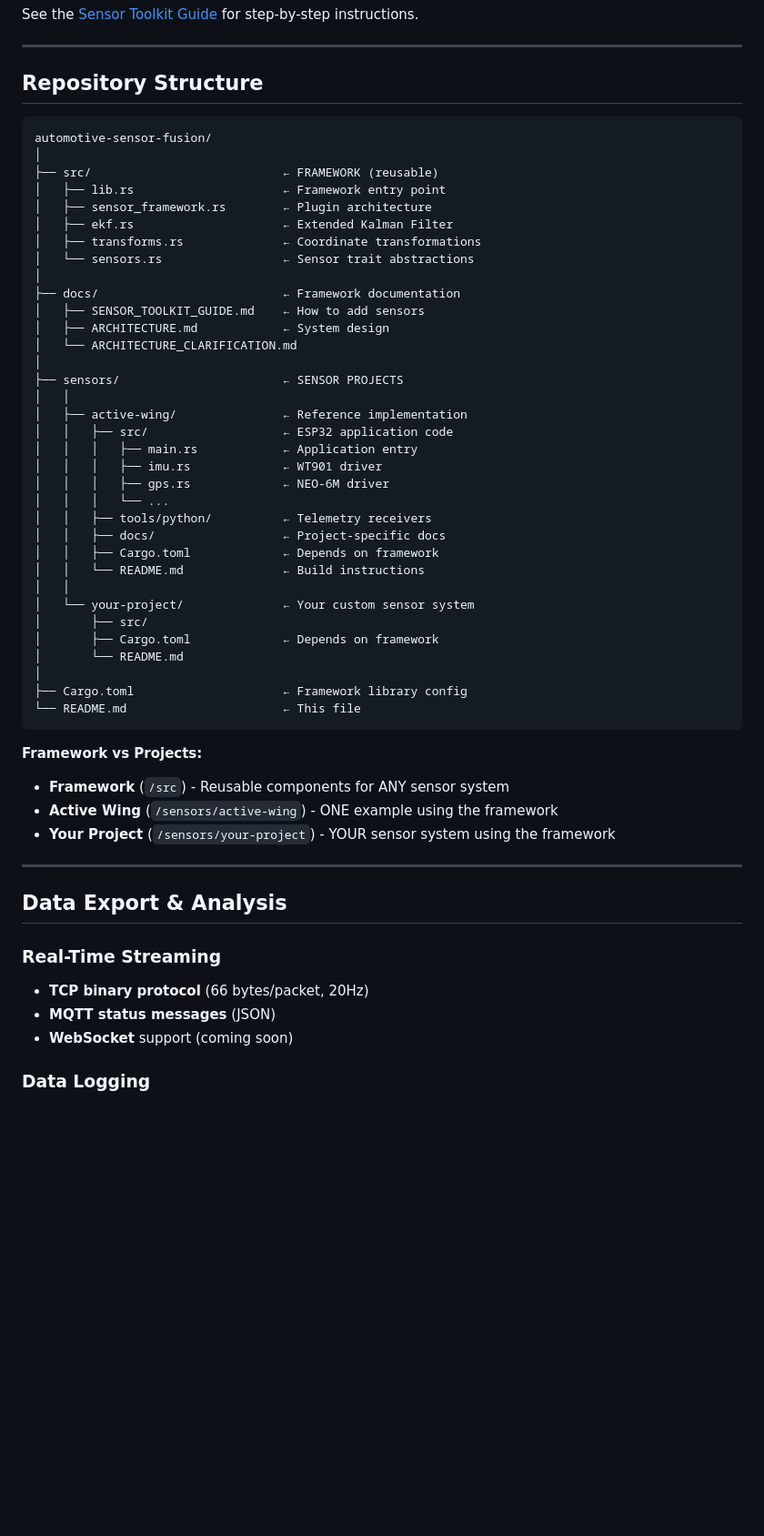
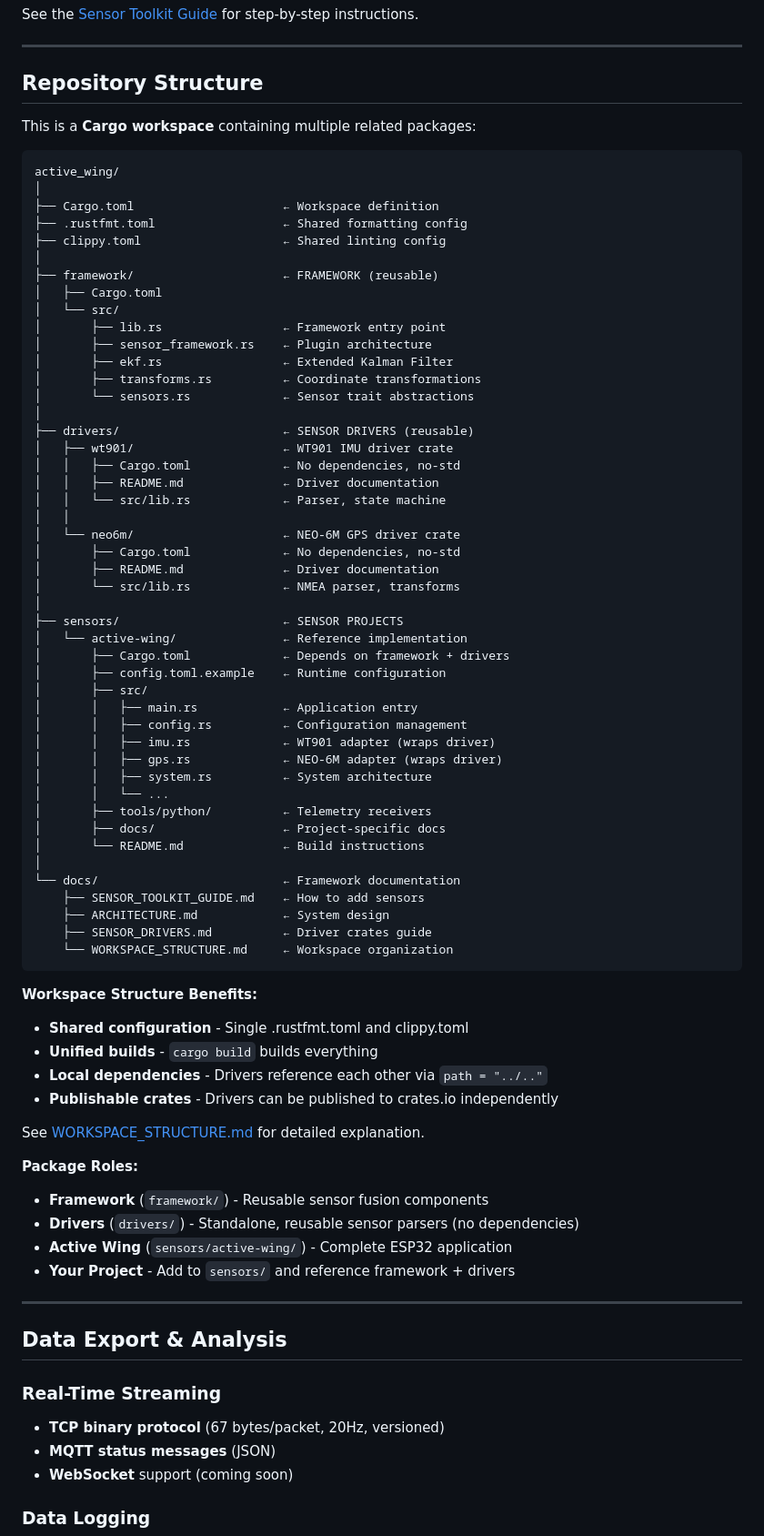
Before and after one commit to jctoledo/blackbox, a Markdown page: README.md, the part around one of its changes. Shown at 91% size. Drawn GitHub-style; blank space fills up the shorter version.

````diff
--- a/README.md
+++ b/README.md
@@ -303,54 +313,77 @@ See the [Sensor Toolkit Guide](docs/SENSOR_TOOLKIT_GUIDE.md) for step-by-step in
 
 ## Repository Structure
 
+This is a **Cargo workspace** containing multiple related packages:
+
 ```
-automotive-sensor-fusion/
+active_wing/
 │
-├── src/                           ← FRAMEWORK (reusable)
-│   ├── lib.rs                     ← Framework entry point
-│   ├── sensor_framework.rs        ← Plugin architecture
-│   ├── ekf.rs                     ← Extended Kalman Filter
-│   ├── transforms.rs              ← Coordinate transformations
-│   └── sensors.rs                 ← Sensor trait abstractions
+├── Cargo.toml                     ← Workspace definition
+├── .rustfmt.toml                  ← Shared formatting config
+├── clippy.toml                    ← Shared linting config
 │
-├── docs/                          ← Framework documentation
-│   ├── SENSOR_TOOLKIT_GUIDE.md    ← How to add sensors
-│   ├── ARCHITECTURE.md            ← System design
-│   └── ARCHITECTURE_CLARIFICATION.md
+├── framework/                     ← FRAMEWORK (reusable)
+│   ├── Cargo.toml
+│   └── src/
+│       ├── lib.rs                 ← Framework entry point
+│       ├── sensor_framework.rs    ← Plugin architecture
+│       ├── ekf.rs                 ← Extended Kalman Filter
+│       ├── transforms.rs          ← Coordinate transformations
+│       └── sensors.rs             ← Sensor trait abstractions
+│
+├── drivers/                       ← SENSOR DRIVERS (reusable)
+│   ├── wt901/                     ← WT901 IMU driver crate
+│   │   ├── Cargo.toml             ← No dependencies, no-std
+│   │   ├── README.md              ← Driver documentation
+│   │   └── src/lib.rs             ← Parser, state machine
+│   │
+│   └── neo6m/                     ← NEO-6M GPS driver crate
+│       ├── Cargo.toml             ← No dependencies, no-std
+│       ├── README.md              ← Driver documentation
+│       └── src/lib.rs             ← NMEA parser, transforms
 │
 ├── sensors/                       ← SENSOR PROJECTS
-│   │
-│   ├── active-wing/               ← Reference implementation
-│   │   ├── src/                   ← ESP32 application code
-│   │   │   ├── main.rs            ← Application entry
-│   │   │   ├── imu.rs             ← WT901 driver
-│   │   │   ├── gps.rs             ← NEO-6M driver
-│   │   │   └── ...
-│   │   ├── tools/python/          ← Telemetry receivers
-│   │   ├── docs/                  ← Project-specific docs
-│   │   ├── Cargo.toml             ← Depends on framework
-│   │   └── README.md              ← Build instructions
-│   │
-│   └── your-project/              ← Your custom sensor system
+│   └── active-wing/               ← Reference implementation
+│       ├── Cargo.toml             ← Depends on framework + drivers
+│       ├── config.toml.example    ← Runtime configuration
 │       ├── src/
-│       ├── Cargo.toml             ← Depends on framework
-│       └── README.md
+│       │   ├── main.rs            ← Application entry
+│       │   ├── config.rs          ← Configuration management
+│       │   ├── imu.rs             ← WT901 adapter (wraps driver)
+│       │   ├── gps.rs             ← NEO-6M adapter (wraps driver)
+│       │   ├── system.rs          ← System architecture
+│       │   └── ...
+│       ├── tools/python/          ← Telemetry receivers
+│       ├── docs/                  ← Project-specific docs
+│       └── README.md              ← Build instructions
 │
-├── Cargo.toml                     ← Framework library config
-└── README.md                      ← This file
+└── docs/                          ← Framework documentation
+    ├── SENSOR_TOOLKIT_GUIDE.md    ← How to add sensors
+    ├── ARCHITECTURE.md            ← System design
+    ├── SENSOR_DRIVERS.md          ← Driver crates guide
+    └── WORKSPACE_STRUCTURE.md     ← Workspace organization
 ```
 
-**Framework vs Projects:**
-- **Framework** (`/src`) - Reusable components for ANY sensor system
-- **Active Wing** (`/sensors/active-wing`) - ONE example using the framework
-- **Your Project** (`/sensors/your-project`) - YOUR sensor system using the framework
+**Workspace Structure Benefits:**
+- **Shared configuration** - Single .rustfmt.toml and clippy.toml
+- **Unified builds** - `cargo build` builds everything
+- **Local dependencies** - Drivers reference each other via `path = "../.."`
+- **Publishable crates** - Drivers can be published to crates.io independently
+
+See [WORKSPACE_STRUCTURE.md](WORKSPACE_STRUCTURE.md) for detailed explanation.
+
+**Package Roles:**
+- **Framework** (`framework/`) - Reusable sensor fusion components
+- **Drivers** (`drivers/`) - Standalone, reusable sensor parsers (no dependencies)
+- **Active Wing** (`sensors/active-wing/`) - Complete ESP32 application
+- **Your Project** - Add to `sensors/` and reference framework + drivers
 
 ---
 
 ## Data Export & Analysis
 
 ### Real-Time Streaming
-- **TCP binary protocol** (66 bytes/packet, 20Hz)
+- **TCP binary protocol** (67 bytes/packet, 20Hz, versioned)
 - **MQTT status messages** (JSON)
 - **WebSocket** support (coming soon)
 
````
Also changed, not shown: other parts of README.md (+22 -8 lines), CONTRIBUTING.md (+30 -12 lines).
